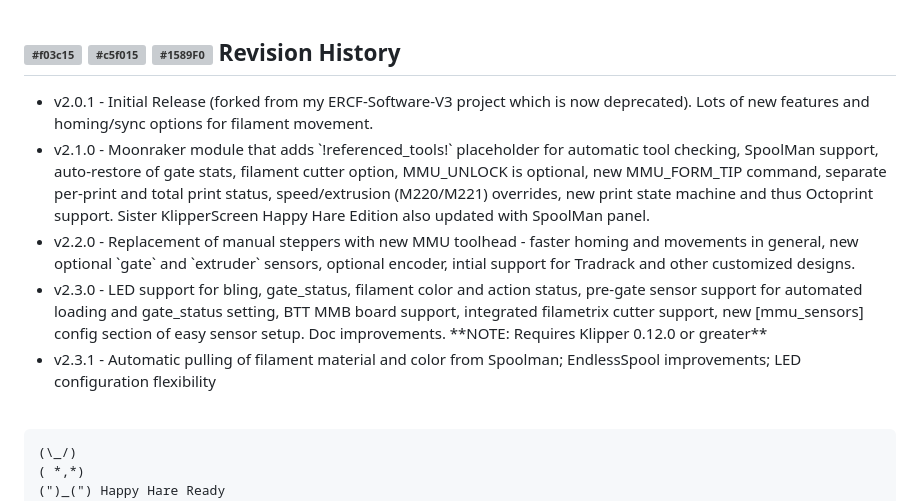
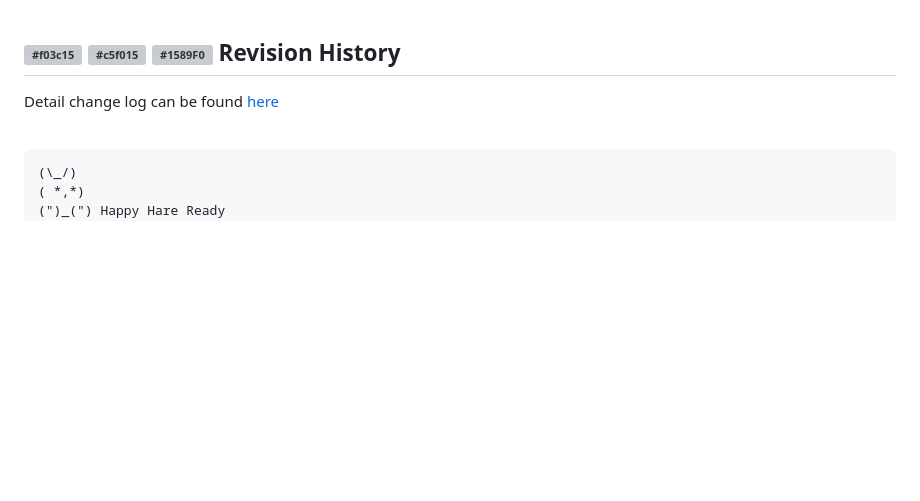
Before and after one commit to moggieuk/Happy-Hare, a Markdown page: README.md, the part around the change. Drawn GitHub-style; blank space fills up the shorter version; grey boxes are pictures that could not be loaded.

Commit message:
Add change log to README

```diff
--- a/README.md
+++ b/README.md
@@ -1258,13 +1258,8 @@ Good luck! You can find me on discord as _moggieuk#6538_
 <br>
 
 ## ![#f03c15](/doc/f03c15.png) ![#c5f015](/doc/c5f015.png) ![#1589F0](/doc/1589F0.png) Revision History
-<ul>
-<li>v2.0.1 - Initial Release (forked from my ERCF-Software-V3 project which is now deprecated). Lots of new features and homing/sync options for filament movement.</li>
-<li>v2.1.0 - Moonraker module that adds `!referenced_tools!` placeholder for automatic tool checking, SpoolMan support, auto-restore of gate stats, filament cutter option, MMU_UNLOCK is optional, new MMU_FORM_TIP command, separate per-print and total print status, speed/extrusion (M220/M221) overrides, new print state machine and thus Octoprint support. Sister KlipperScreen Happy Hare Edition also updated with SpoolMan panel.
-<li>v2.2.0 - Replacement of manual steppers with new MMU toolhead - faster homing and movements in general, new optional `gate` and `extruder` sensors, optional encoder, intial support for Tradrack and other customized designs.
-<li>v2.3.0 - LED support for bling, gate_status, filament color and action status, pre-gate sensor support for automated loading and gate_status setting, BTT MMB board support, integrated filametrix cutter support, new [mmu_sensors] config section of easy sensor setup. Doc improvements. **NOTE: Requires Klipper 0.12.0 or greater**
-<li>v2.3.1 - Automatic pulling of filament material and color from Spoolman; EndlessSpool improvements; LED configuration flexibility
-</ul>
+
+Detail change log can be found [here](/doc/change_log.md)
 
 <br>
 
```
